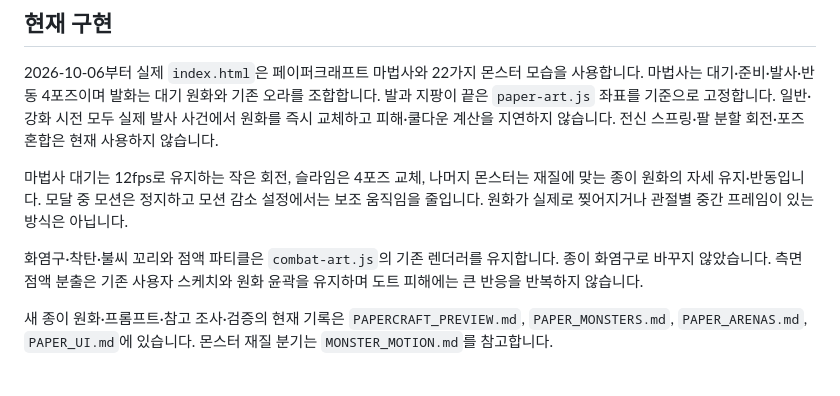
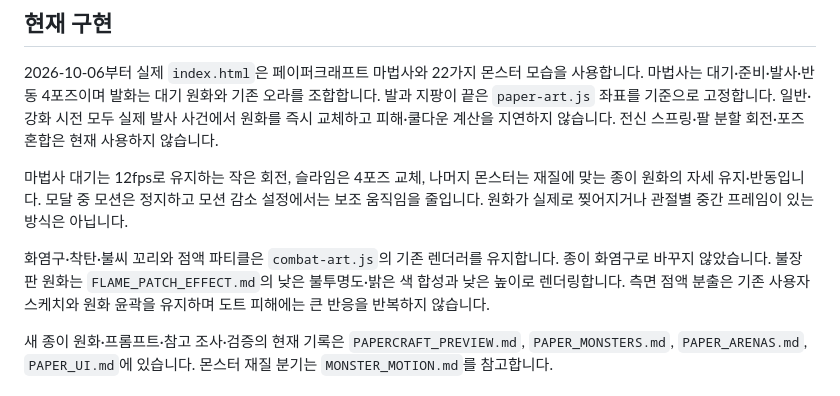
Before and after one commit to LEESANGTAK/dps-fire-mage, a Markdown page: COMIC_ANIMATION.md, the part around the change. Rendered like a GitHub page.

```diff
--- a/COMIC_ANIMATION.md
+++ b/COMIC_ANIMATION.md
@@ -6,7 +6,7 @@
 
 마법사 대기는 12fps로 유지하는 작은 회전, 슬라임은 4포즈 교체, 나머지 몬스터는 재질에 맞는 종이 원화의 자세 유지·반동입니다. 모달 중 모션은 정지하고 모션 감소 설정에서는 보조 움직임을 줄입니다. 원화가 실제로 찢어지거나 관절별 중간 프레임이 있는 방식은 아닙니다.
 
-화염구·착탄·불씨 꼬리와 점액 파티클은 `combat-art.js`의 기존 렌더러를 유지합니다. 종이 화염구로 바꾸지 않았습니다. 측면 점액 분출은 기존 사용자 스케치와 원화 윤곽을 유지하며 도트 피해에는 큰 반응을 반복하지 않습니다.
+화염구·착탄·불씨 꼬리와 점액 파티클은 `combat-art.js`의 기존 렌더러를 유지합니다. 종이 화염구로 바꾸지 않았습니다. 불장판 원화는 `FLAME_PATCH_EFFECT.md`의 낮은 불투명도·밝은 색 합성과 낮은 높이로 렌더링합니다. 측면 점액 분출은 기존 사용자 스케치와 원화 윤곽을 유지하며 도트 피해에는 큰 반응을 반복하지 않습니다.
 
 새 종이 원화·프롬프트·참고 조사·검증의 현재 기록은 `PAPERCRAFT_PREVIEW.md`, `PAPER_MONSTERS.md`, `PAPER_ARENAS.md`, `PAPER_UI.md`에 있습니다. 몬스터 재질 분기는 `MONSTER_MOTION.md`를 참고합니다.
 
```
Also changed, not shown: FLAME_PATCH_EFFECT.md (added, +27 -0 lines), docs/flame-patch-soft.jpg (added), 6 other files.
